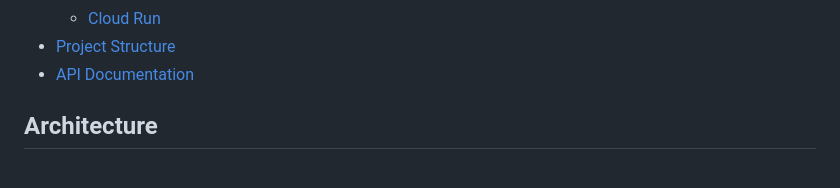
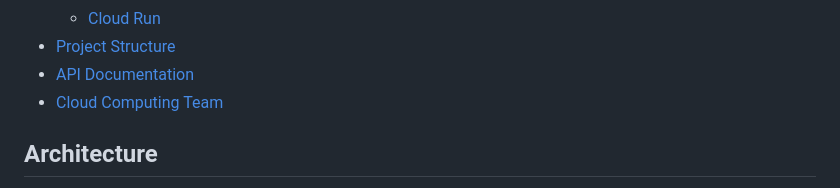
Before and after one commit to Traversee-ID/traversee-id-backend, a Markdown page: README.md, the part around one of its changes. Rendered like a GitHub page.

Commit message:
Add team contacts

```diff
--- a/README.md
+++ b/README.md
@@ -21,6 +21,7 @@
   - [Cloud Run](#cloud-run)
 - [Project Structure](#project-structure)
 - [API Documentation](#api-documentations)
+- [Cloud Computing Team](#cloud-computing-team)
 
 ## Architecture
 The architecture of this project can be seen in the image below.
```
Also changed, not shown: other parts of README.md (+6 -0 lines).
